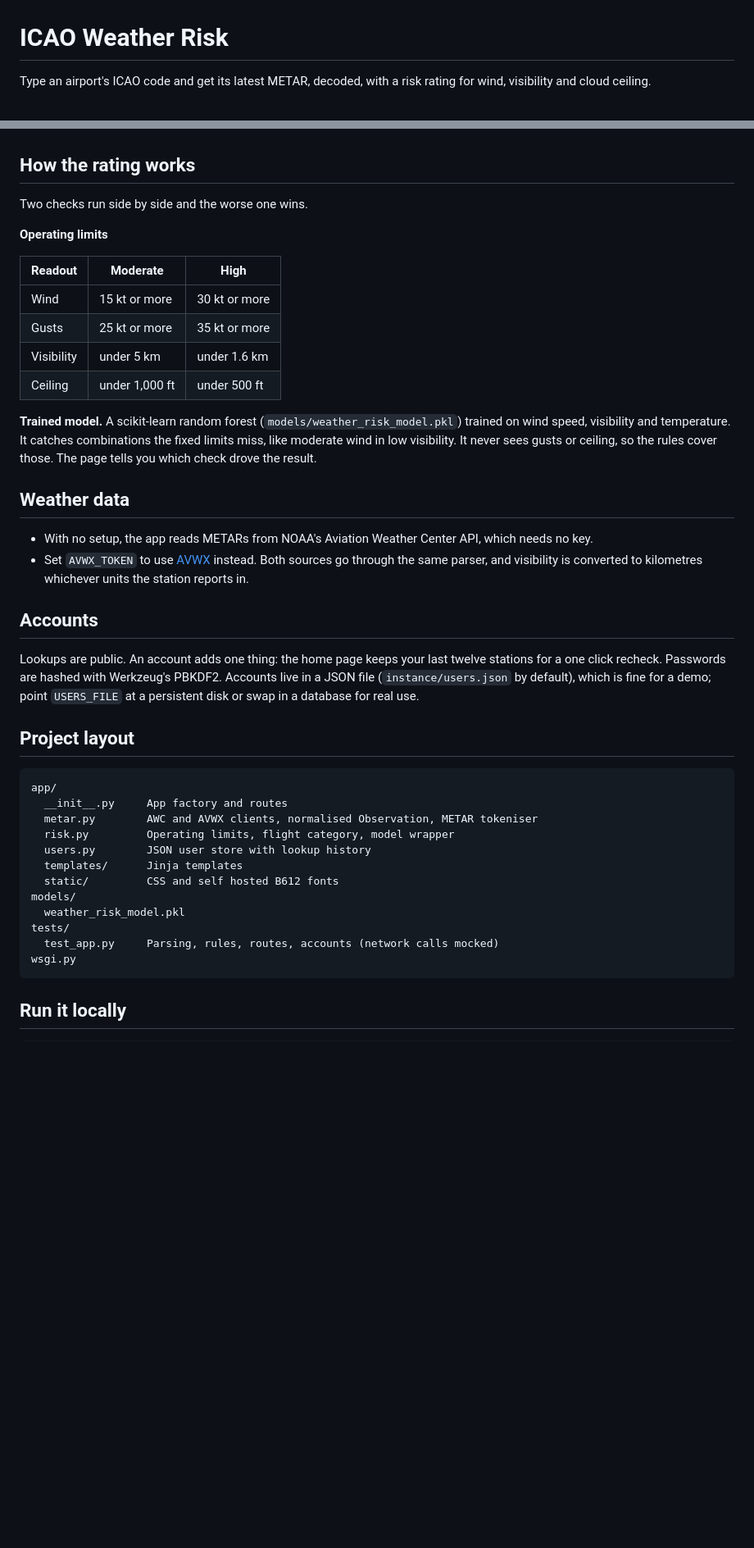
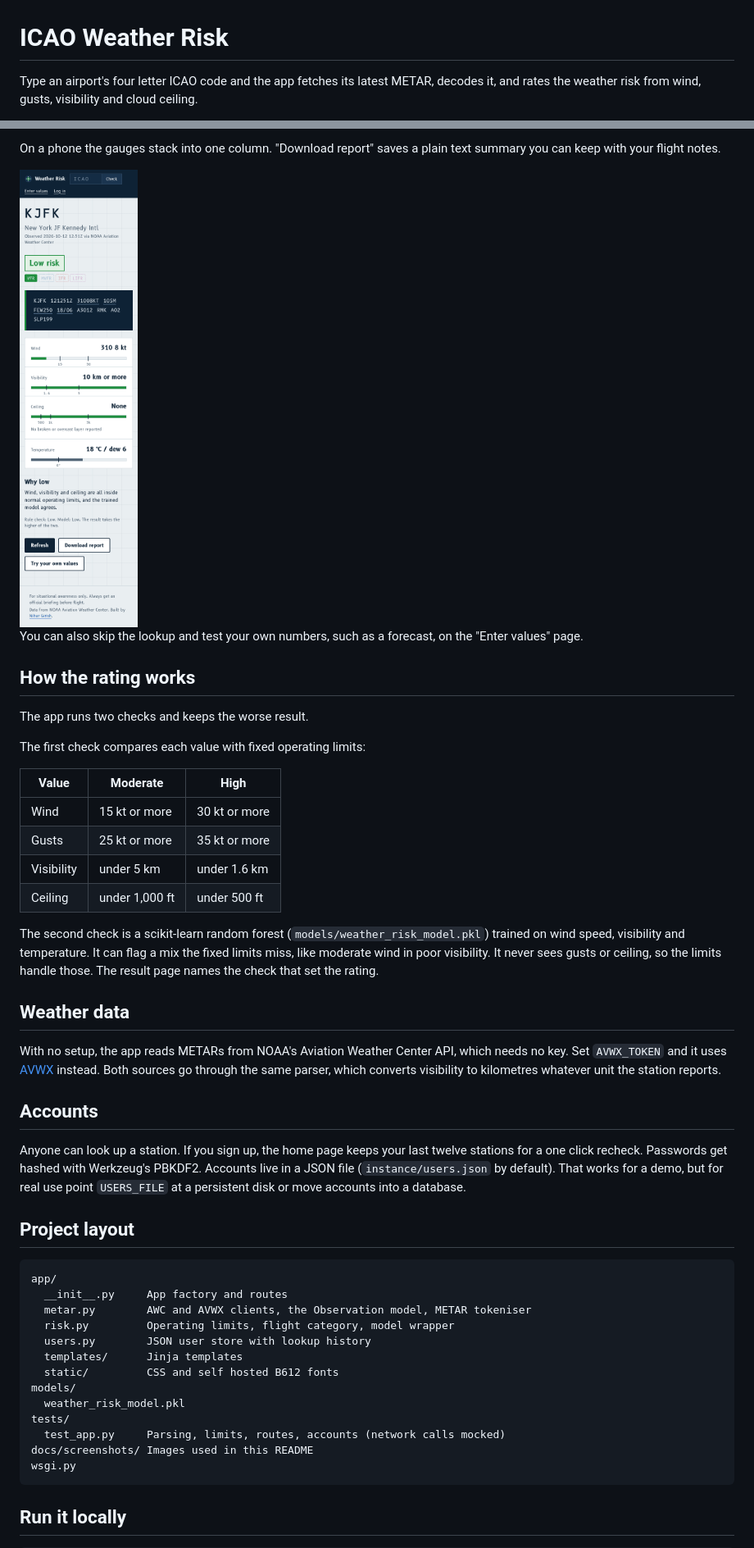
Before and after one commit to nihxxr/icao-weather-risk-app, a Markdown page: README.md, 2 parts joined by grey strips. Shown at 82% size. GitHub-like rendering; pictures changed too: docs/screenshots/result-kjfk-mobile.png (added); blank space fills up the shorter version.

````diff
--- a/README.md
+++ b/README.md
@@ -1,4 +1,4 @@
 # ICAO Weather Risk
 
-Type an airport's ICAO code and get its latest METAR, decoded, with a risk rating for wind, visibility and cloud ceiling.
+Type an airport's four letter ICAO code and the app fetches its latest METAR, decodes it, and rates the weather risk from wind, gusts, visibility and cloud ceiling.
 
@@ -6,34 +19,38 @@ The result page shows the raw METAR with each group linked to its decoded readou
+On a phone the gauges stack into one column. "Download report" saves a plain text summary you can keep with your flight notes.
+
+<img src="docs/screenshots/result-kjfk-mobile.png" alt="KJFK result on a phone: low risk, VFR" width="300">
+
+You can also skip the lookup and test your own numbers, such as a forecast, on the "Enter values" page.
 
 ## How the rating works
 
-Two checks run side by side and the worse one wins.
+The app runs two checks and keeps the worse result.
 
-**Operating limits**
+The first check compares each value with fixed operating limits:
 
-| Readout | Moderate | High |
+| Value | Moderate | High |
 |---|---|---|
 | Wind | 15 kt or more | 30 kt or more |
 | Gusts | 25 kt or more | 35 kt or more |
 | Visibility | under 5 km | under 1.6 km |
 | Ceiling | under 1,000 ft | under 500 ft |
 
-**Trained model.** A scikit-learn random forest (`models/weather_risk_model.pkl`) trained on wind speed, visibility and temperature. It catches combinations the fixed limits miss, like moderate wind in low visibility. It never sees gusts or ceiling, so the rules cover those. The page tells you which check drove the result.
+The second check is a scikit-learn random forest (`models/weather_risk_model.pkl`) trained on wind speed, visibility and temperature. It can flag a mix the fixed limits miss, like moderate wind in poor visibility. It never sees gusts or ceiling, so the limits handle those. The result page names the check that set the rating.
 
 ## Weather data
 
-- With no setup, the app reads METARs from NOAA's Aviation Weather Center API, which needs no key.
-- Set `AVWX_TOKEN` to use [AVWX](https://avwx.rest) instead. Both sources go through the same parser, and visibility is converted to kilometres whichever units the station reports in.
+With no setup, the app reads METARs from NOAA's Aviation Weather Center API, which needs no key. Set `AVWX_TOKEN` and it uses [AVWX](https://avwx.rest) instead. Both sources go through the same parser, which converts visibility to kilometres whatever unit the station reports.
 
 ## Accounts
 
-Lookups are public. An account adds one thing: the home page keeps your last twelve stations for a one click recheck. Passwords are hashed with Werkzeug's PBKDF2. Accounts live in a JSON file (`instance/users.json` by default), which is fine for a demo; point `USERS_FILE` at a persistent disk or swap in a database for real use.
+Anyone can look up a station. If you sign up, the home page keeps your last twelve stations for a one click recheck. Passwords get hashed with Werkzeug's PBKDF2. Accounts live in a JSON file (`instance/users.json` by default). That works for a demo, but for real use point `USERS_FILE` at a persistent disk or move accounts into a database.
 
 ## Project layout
 
 ```
 app/
   __init__.py     App factory and routes
-  metar.py        AWC and AVWX clients, normalised Observation, METAR tokeniser
+  metar.py        AWC and AVWX clients, the Observation model, METAR tokeniser
   risk.py         Operating limits, flight category, model wrapper
   users.py        JSON user store with lookup history
   templates/      Jinja templates
@@ -41,7 +58,8 @@ app/
 models/
   weather_risk_model.pkl
 tests/
-  test_app.py     Parsing, rules, routes, accounts (network calls mocked)
+  test_app.py     Parsing, limits, routes, accounts (network calls mocked)
+docs/screenshots/ Images used in this README
 wsgi.py
 ```
 
````
Also changed, not shown: other parts of README.md (+21 -9 lines), docs/screenshots/home.png (added), docs/screenshots/hover-link.png (added), docs/screenshots/result-vobl.png (added).
